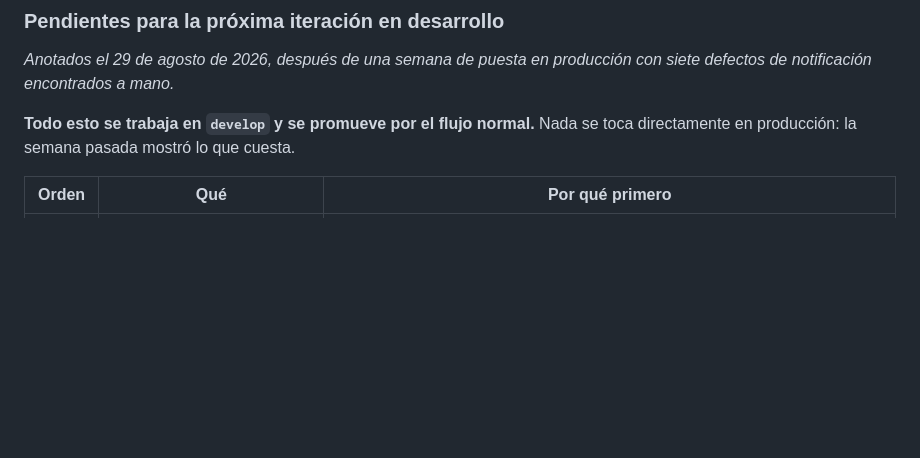
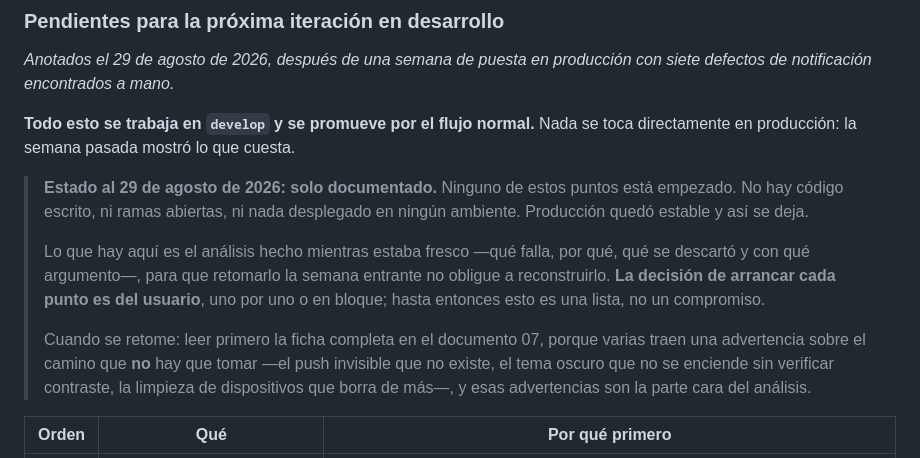
Before and after one commit to eurizara/sian-notificaciones-catedraticos, a Markdown page: docs/08-plan-iteraciones.md, the part around the change. GitHub-like rendering; blank space fills up the shorter version.

Commit message:
docs: dejar claro que los pendientes están solo documentados (#112)
Ninguno de los siete puntos está empezado: no hay código, ni ramas, ni
nada desplegado. Producción queda estable y así se deja.

Lo escrito es el análisis hecho mientras estaba fresco, para que retomarlo
la semana entrante no obligue a reconstruirlo. La decisión de arrancar cada
punto es del usuario.

Añade el aviso de leer la ficha del documento 07 antes de empezar: varias
traen el camino que no hay que tomar —el push invisible que no existe, el
tema oscuro que no se enciende sin verificar contraste, la limpieza que
borra de más— y esas advertencias son la parte cara del análisis.

Co-authored-by: Claude Opus 5 <noreply@anthropic.com>

```diff
--- a/docs/08-plan-iteraciones.md
+++ b/docs/08-plan-iteraciones.md
@@ -213,6 +213,20 @@ siete defectos de notificación encontrados a mano.*
 **Todo esto se trabaja en `develop` y se promueve por el flujo normal.** Nada se toca
 directamente en producción: la semana pasada mostró lo que cuesta.
 
+> **Estado al 29 de agosto de 2026: solo documentado.** Ninguno de estos puntos está
+> empezado. No hay código escrito, ni ramas abiertas, ni nada desplegado en ningún
+> ambiente. Producción quedó estable y así se deja.
+>
+> Lo que hay aquí es el análisis hecho mientras estaba fresco —qué falla, por qué, qué se
+> descartó y con qué argumento—, para que retomarlo la semana entrante no obligue a
+> reconstruirlo. **La decisión de arrancar cada punto es del usuario**, uno por uno o en
+> bloque; hasta entonces esto es una lista, no un compromiso.
+>
+> Cuando se retome: leer primero la ficha completa en el documento 07, porque varias
+> traen una advertencia sobre el camino que **no** hay que tomar —el push invisible que no
+> existe, el tema oscuro que no se enciende sin verificar contraste, la limpieza de
+> dispositivos que borra de más—, y esas advertencias son la parte cara del análisis.
+
 | Orden | Qué | Por qué primero |
 |:---:|---|---|
 | 1 | **DT-17** · pruebas del service worker | De los siete defectos, los siete vivían ahí y ninguno lo encontró una prueba. Es la pieza que decide si el teléfono suena en una emergencia |
```
